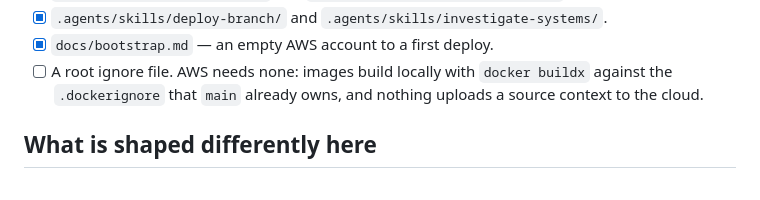
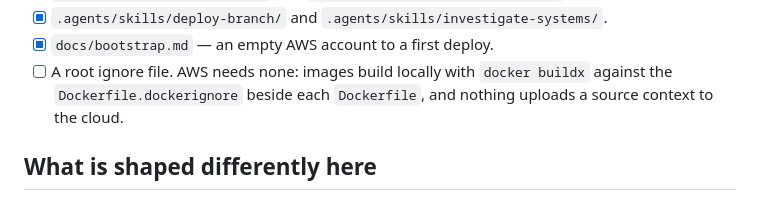
Before and after one commit to mention-ai-inc/app-template, a Markdown page: PROVIDER.md, the part around the change. Drawn GitHub-style.

Commit message:
Name the per-Dockerfile ignore file in the AWS checklist
The root .dockerignore left main when the slot hooks landed; each
Dockerfile now carries its own Dockerfile.dockerignore, which is what the
local buildx builds use.

Co-Authored-By: Claude Fable 5.1 <noreply@anthropic.com>

```diff
--- a/PROVIDER.md
+++ b/PROVIDER.md
@@ -27,7 +27,8 @@ never edit the shared file here.
 - [x] `.agents/skills/deploy-branch/` and `.agents/skills/investigate-systems/`.
 - [x] `docs/bootstrap.md` — an empty AWS account to a first deploy.
 - [ ] A root ignore file. AWS needs none: images build locally with `docker buildx` against the
-      `.dockerignore` that `main` already owns, and nothing uploads a source context to the cloud.
+      `Dockerfile.dockerignore` beside each `Dockerfile`, and nothing uploads a source context to
+      the cloud.
 
 ## What is shaped differently here
 
```
